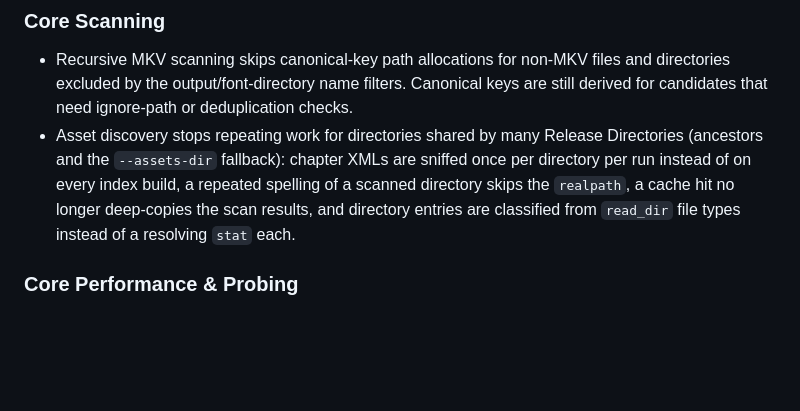
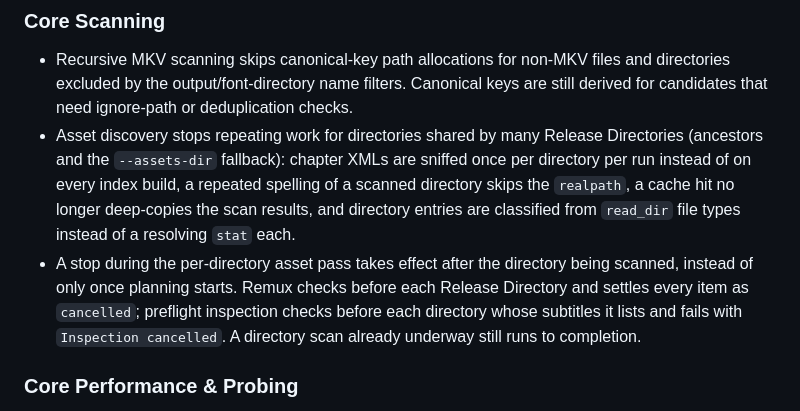
Before and after one commit to Si-Forces/mkvanimebatch, a Markdown page: docs/release-notes.md, the part around the change. GitHub-like rendering; blank space fills up the shorter version.

Commit message:
docs: note that a stop now lands during the per-directory asset pass
Records the two new cancellation points in the Unreleased release notes,
including the limit that a directory scan already underway still runs to
completion.

Refs #23

Co-Authored-By: Claude Opus 5.5 <noreply@anthropic.com>

```diff
--- a/docs/release-notes.md
+++ b/docs/release-notes.md
@@ -39,6 +39,7 @@
 
 - Recursive MKV scanning skips canonical-key path allocations for non-MKV files and directories excluded by the output/font-directory name filters. Canonical keys are still derived for candidates that need ignore-path or deduplication checks.
 - Asset discovery stops repeating work for directories shared by many Release Directories (ancestors and the `--assets-dir` fallback): chapter XMLs are sniffed once per directory per run instead of on every index build, a repeated spelling of a scanned directory skips the `realpath`, a cache hit no longer deep-copies the scan results, and directory entries are classified from `read_dir` file types instead of a resolving `stat` each.
+- A stop during the per-directory asset pass takes effect after the directory being scanned, instead of only once planning starts. Remux checks before each Release Directory and settles every item as `cancelled`; preflight inspection checks before each directory whose subtitles it lists and fails with `Inspection cancelled`. A directory scan already underway still runs to completion.
 
 ### Core Performance & Probing
 
```
